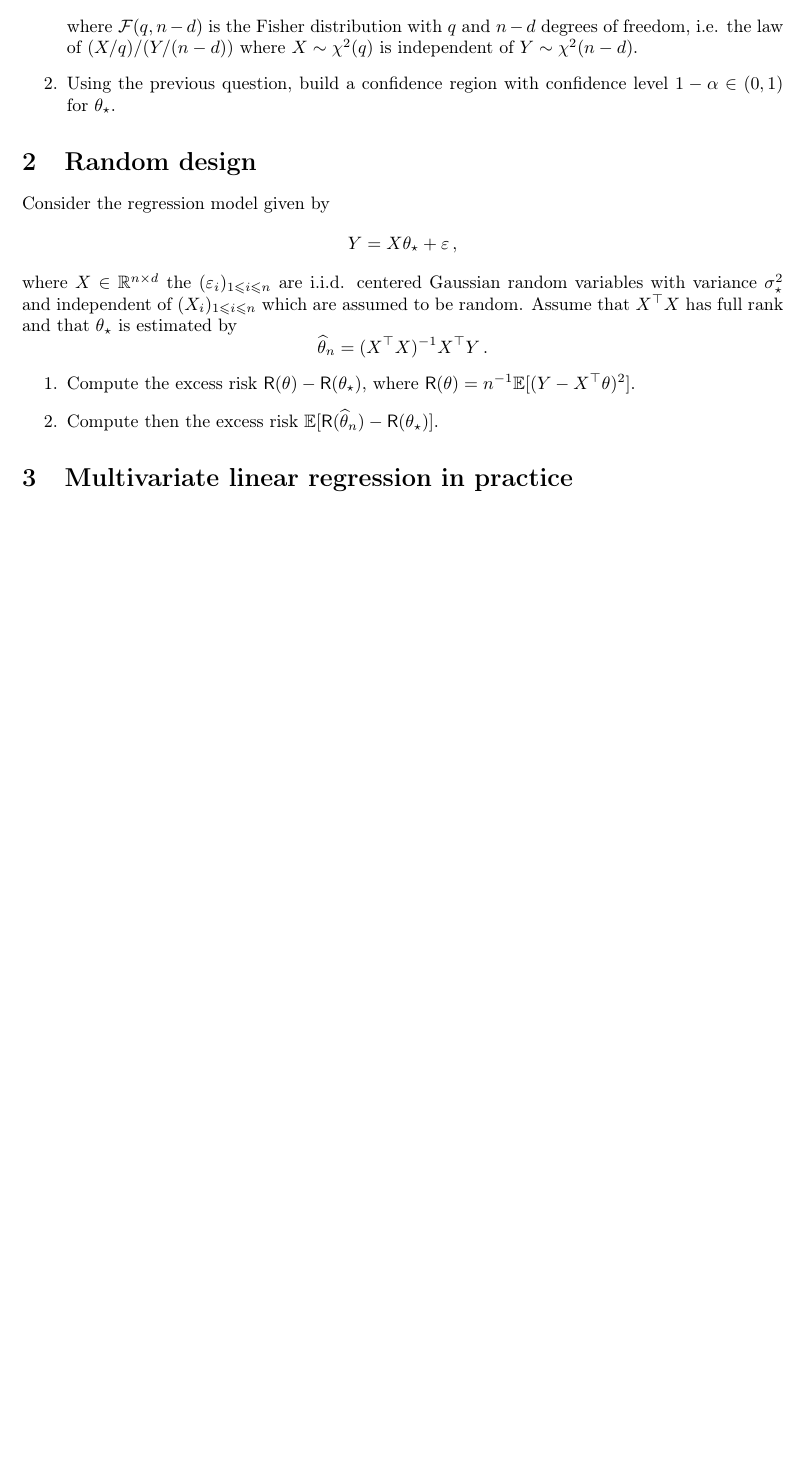
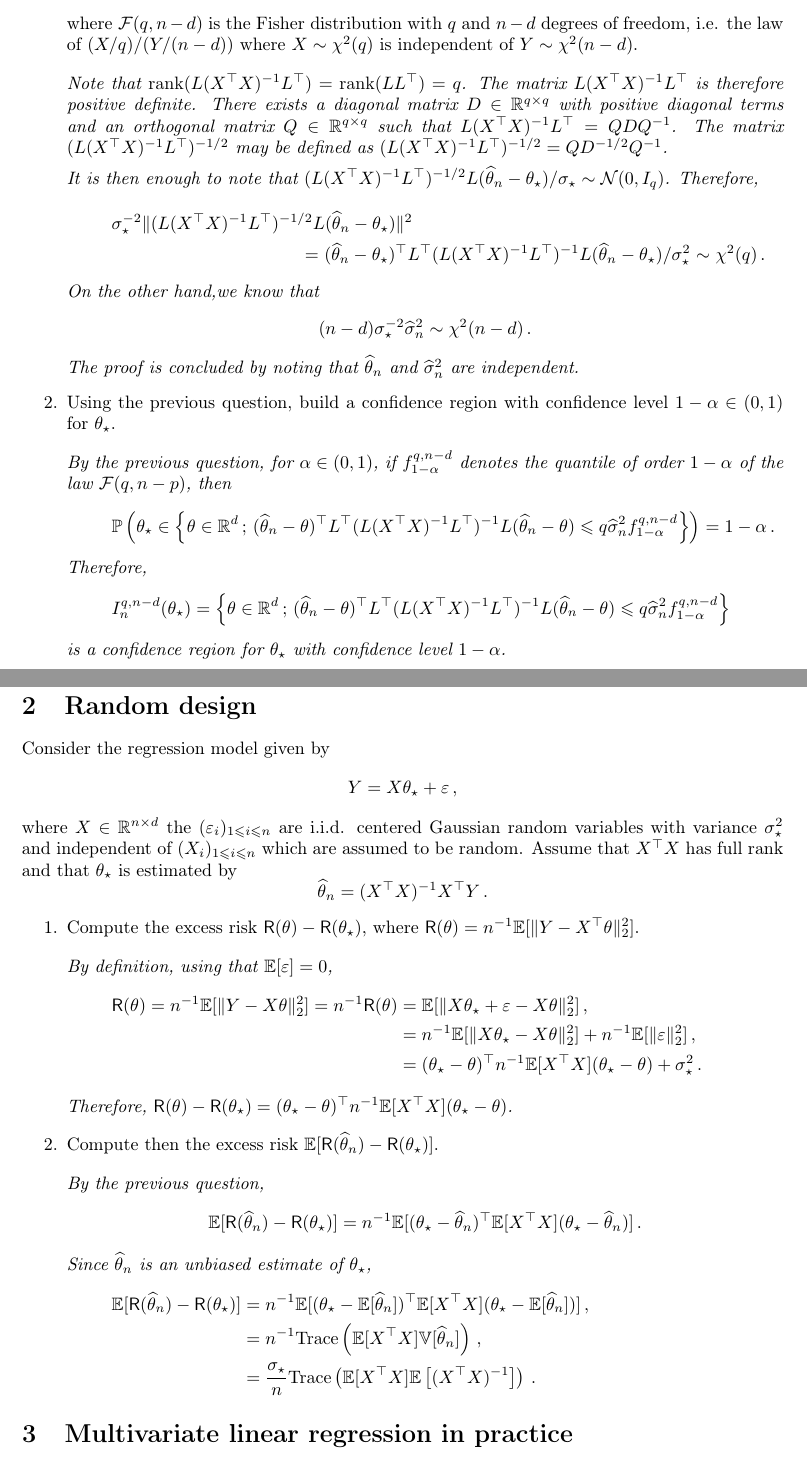
Before and after one commit to sylvainlc/22-ISDS-StatisticalLearning, a LaTeX problem sheet (Exercises/training_fullrank.tex): part of the page before the commit and two parts of pages 1 and 2 of 2 after it, the two joined at a grey line, cut so that both start at the same text, the shorter picture padded with empty space. Compiled offline with pdfLaTeX.

Commit message:
Updates after M1

```diff
--- a/Exercises/training_fullrank.tex
+++ b/Exercises/training_fullrank.tex
@@ -91,7 +91,38 @@ $$
 \frac{(\widehat \param_{n} -\param_{\star})^\top L^\top(L(X^\top X)^{-1}L^\top)^{-1}L(\widehat \param_{n} -\param_{\star})}{q\widehat\sigma^2_{n}} \sim \mathcal{F}(q,n-d)\eqsp,
 $$
 where $\mathcal{F}(q,n-d)$ is the Fisher distribution with $q$ and $n-d$ degrees of freedom, i.e. the law of $(X/q)/(Y/(n-d))$ where $X\sim\chi^2(q)$ is independent of $Y\sim\chi^2(n-d)$.
+
+\vspace{.2cm}
+
+{\em
+Note that $\mathrm{rank}(L(X^\top X)^{-1}L^\top) = \mathrm{rank}(LL^\top)  = q$. The matrix $L(X^\top X)^{-1}L^\top$ is therefore positive definite. There exists a diagonal matrix $D\in\rset^{q\times q}$ with positive diagonal terms and an orthogonal matrix $Q\in\rset^{q\times q}$ such that $L(X^\top X)^{-1}L^\top = QDQ^{-1}$. The matrix $(L(X^\top X)^{-1}L^\top)^{-1/2}$ may be defined as $(L(X^\top X)^{-1}L^\top)^{-1/2} = QD^{-1/2}Q^{-1}$.
+
+It is then enough to note that $(L(X^\top X)^{-1}L^\top)^{-1/2}L(\widehat \param_{n} -\param_{\star})/\sigma_{\star}\sim \mathcal{N}(0,I_q)$. Therefore,
+\begin{multline*}
+\sigma^{-2}_{\star}\|(L(X^\top X)^{-1}L^\top)^{-1/2}L(\widehat \param_{n} -\param_{\star})\|^2 \\
+= (\widehat \param_{n} -\param_{\star})^\top L^\top(L(X^\top X)^{-1}L^\top)^{-1}L(\widehat \param_{n} -\param_{\star})/\sigma^2_{\star} \sim \chi^2(q)\eqsp.
+\end{multline*}
+On the other hand,we know that
+$$
+(n-d)\sigma^{-2}_{\star}\widehat\sigma^2_{n} \sim \chi^2(n-d)\eqsp.
+$$
+The proof is concluded by noting that $\widehat \param_n$ and  $\widehat\sigma^2_{n}$ are independent.
+}
 \item Using the previous question, build a confidence region with confidence level $1-\alpha\in(0,1)$ for $\param_\star$.
+
+\vspace{.2cm}
+
+{\em
+By the previous question, for $\alpha\in(0,1)$, if $f_{1-\alpha}^{q,n-d}$ denotes the quantile of order $1-\alpha$ of the law $\mathcal{F}(q,n-p)$, then
+\[
+\bP\left(\param_{\star}\in \left\{\param\in\rset^d\eqsp;\eqsp (\widehat \param_{n} -\param)^\top L^\top(L(X^\top X)^{-1}L^\top)^{-1}L(\widehat \param_{n} -\param)\leqslant q\widehat\sigma^2_{n}f_{1-\alpha}^{q,n-d}\right\}\right) = 1-\alpha\eqsp.
+\]
+Therefore,
+\[
+I^{q,n-d}_{n}(\param_{\star}) = \left\{\param\in\rset^d\eqsp;\eqsp (\widehat \param_{n} -\param)^\top L^\top(L(X^\top X)^{-1}L^\top)^{-1}L(\widehat \param_{n} -\param)\leqslant q\widehat\sigma^2_{n}f_{1-\alpha}^{q,n-d}\right\}
+\]
+ is a confidence region for $\param_{\star}$ with confidence level $1-\alpha$.
+}
 \end{enumerate}
 
 \section{Random design}
@@ -104,35 +135,35 @@ $$
 \widehat \param_n = (X^\top X)^{-1}X^\top Y\eqsp.
 $$
 \begin{enumerate}
-\item  Compute the excess risk $\mathsf{R}(\param)-\mathsf{R}(\param_\star)$, where $\mathsf{R}(\param) = n^{-1}\bE[(Y - X^\top \param)^2]$.
+\item  Compute the excess risk $\mathsf{R}(\param)-\mathsf{R}(\param_\star)$, where $\mathsf{R}(\param) = n^{-1}\bE[\|Y - X^\top \param\|_2^2]$.
 
-%\vspace{.2cm}
-%
-%{\em
-%By definition, using that $\bE[\varepsilon]=0$,
-%\begin{align*}
-%\mathsf{R}(\param) = n^{-1}\bE[\|Y - X \param\|_2^2] = n^{-1}\mathsf{R}(\param) &= \bE[\|X\param_\star + \varepsilon - X\param\|_2^2]\eqsp,\\
-%&= n^{-1}\bE[\|X \param_\star - X\param\|_2^2] + n^{-1}\bE[\|\varepsilon\|_2^2]\eqsp,\\
-%&=(\param_\star - \param)^\top n^{-1}\bE[X^\top X](\param_\star - \param) + \sigma_\star^2\eqsp.
-%\end{align*}
-%Therefore, $\mathsf{R}(\param)-\mathsf{R}(\param_\star) = (\param_\star - \param)^\top n^{-1}\bE[X^\top X](\param_\star - \param) $.
-%}
+\vspace{.2cm}
+
+{\em
+By definition, using that $\bE[\varepsilon]=0$,
+\begin{align*}
+\mathsf{R}(\param) = n^{-1}\bE[\|Y - X \param\|_2^2] = n^{-1}\mathsf{R}(\param) &= \bE[\|X\param_\star + \varepsilon - X\param\|_2^2]\eqsp,\\
+&= n^{-1}\bE[\|X \param_\star - X\param\|_2^2] + n^{-1}\bE[\|\varepsilon\|_2^2]\eqsp,\\
+&=(\param_\star - \param)^\top n^{-1}\bE[X^\top X](\param_\star - \param) + \sigma_\star^2\eqsp.
+\end{align*}
+Therefore, $\mathsf{R}(\param)-\mathsf{R}(\param_\star) = (\param_\star - \param)^\top n^{-1}\bE[X^\top X](\param_\star - \param) $.
+}
 \item  Compute then the excess risk $\bE[\mathsf{R}(\widehat \param_n)-\mathsf{R}(\param_\star)]$.
 
-%\vspace{.2cm}
-%
-%{\em
-%By the previous question,
-%$$
-%\bE[\mathsf{R}(\widehat \param_n)-\mathsf{R}(\param_\star)] = n^{-1}\bE[(\param_\star - \widehat \param_n)^\top \bE[X^\top X](\param_\star - \widehat \param_n) ]\eqsp.
-%$$
-%Since $\widehat \param_n$ is an unbiased estimate of $\param_\star$,
-%\begin{align*}
-%\bE[\mathsf{R}(\widehat \param_n)-\mathsf{R}(\param_\star)] &= n^{-1}\bE[(\param_\star - \bE[\widehat \param_n])^\top \bE[X^\top X](\param_\star - \bE[\widehat \param_n]) ]\eqsp,\\
-%&= n^{-1}\mathrm{Trace}\left(\bE[X^\top X]\mathbb{V}[\widehat \param_n]\right)\eqsp,\\
-%&=\frac{\sigma_\star}{n}\mathrm{Trace}\left(\bE[X^\top X]\bE\left[(X^\top X)^{-1}\right]\right)\eqsp.
-%\end{align*}
-%}
+\vspace{.2cm}
+
+{\em
+By the previous question,
+$$
+\bE[\mathsf{R}(\widehat \param_n)-\mathsf{R}(\param_\star)] = n^{-1}\bE[(\param_\star - \widehat \param_n)^\top \bE[X^\top X](\param_\star - \widehat \param_n) ]\eqsp.
+$$
+Since $\widehat \param_n$ is an unbiased estimate of $\param_\star$,
+\begin{align*}
+\bE[\mathsf{R}(\widehat \param_n)-\mathsf{R}(\param_\star)] &= n^{-1}\bE[(\param_\star - \bE[\widehat \param_n])^\top \bE[X^\top X](\param_\star - \bE[\widehat \param_n]) ]\eqsp,\\
+&= n^{-1}\mathrm{Trace}\left(\bE[X^\top X]\mathbb{V}[\widehat \param_n]\right)\eqsp,\\
+&=\frac{\sigma_\star}{n}\mathrm{Trace}\left(\bE[X^\top X]\bE\left[(X^\top X)^{-1}\right]\right)\eqsp.
+\end{align*}
+}
 
 \end{enumerate}
 
```
Also changed, not shown: Exercises/training_intro.tex (+2 -2 lines), Exercises/training_fullrank.tex (2 more changed lines).
